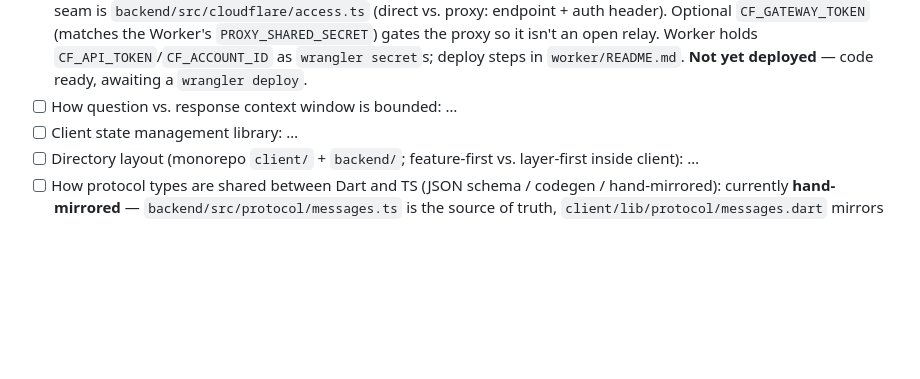
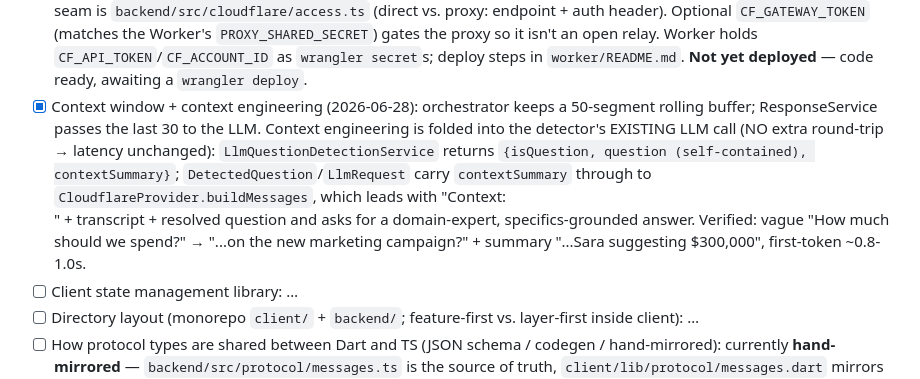
Before and after one commit to JohnSathya01/zeb-echo, a Markdown page: CLAUDE.md, the part around the change. Rendered like a GitHub page; blank space fills up the shorter version.

Commit message:
Record context-engineering decision in CLAUDE.md §9

```diff
--- a/CLAUDE.md
+++ b/CLAUDE.md
@@ -336,7 +336,7 @@ Always run the lint/typecheck/test gates for **both** packages before declaring
 - [x] Which providers ship in Phase 1 + selection: **ollama | cloudflare | fake**, selected via `LLM_PROVIDER` env. `CloudflareProvider` streams via Workers AI SSE.
 - [x] Where provider secrets live: **env / git-ignored `.env`** (Node `--env-file`). `CF_API_TOKEN` is never committed; `.env.example` documents the keys. `CF_ACCOUNT_ID` is config, token is secret.
 - [x] Shipped-app secrets (2026-06-26): **token-proxy Worker** (`worker/`, CLAUDE.md §9 decision). When `CF_GATEWAY_URL` is set, BOTH the LLM (`CloudflareProvider`) and STT (`CloudflareTranscriptionService`) route Workers AI calls through the proxy and send **no CF token** — so the desktop app ships no secret and `CF_API_TOKEN` can be blank. The single seam is `backend/src/cloudflare/access.ts` (direct vs. proxy: endpoint + auth header). Optional `CF_GATEWAY_TOKEN` (matches the Worker's `PROXY_SHARED_SECRET`) gates the proxy so it isn't an open relay. Worker holds `CF_API_TOKEN`/`CF_ACCOUNT_ID` as `wrangler secret`s; deploy steps in `worker/README.md`. **Not yet deployed** — code ready, awaiting a `wrangler deploy`.
-- [ ] How question vs. response context window is bounded: …
+- [x] Context window + context engineering (2026-06-28): orchestrator keeps a 50-segment rolling buffer; ResponseService passes the last 30 to the LLM. Context engineering is folded into the detector's EXISTING LLM call (NO extra round-trip → latency unchanged): `LlmQuestionDetectionService` returns `{isQuestion, question (self-contained), contextSummary}`; `DetectedQuestion`/`LlmRequest` carry `contextSummary` through to `CloudflareProvider.buildMessages`, which leads with "Context: <summary>" + transcript + resolved question and asks for a domain-expert, specifics-grounded answer. Verified: vague "How much should we spend?" → "...on the new marketing campaign?" + summary "...Sara suggesting $300,000", first-token ~0.8-1.0s.
 - [ ] Client state management library: …
 - [ ] Directory layout (monorepo `client/` + `backend/`; feature-first vs. layer-first inside client): …
 - [ ] How protocol types are shared between Dart and TS (JSON schema / codegen / hand-mirrored): currently **hand-mirrored** — `backend/src/protocol/messages.ts` is the source of truth, `client/lib/protocol/messages.dart` mirrors it. Codegen is a future improvement (drift caused 4 mismatches once already).
```
